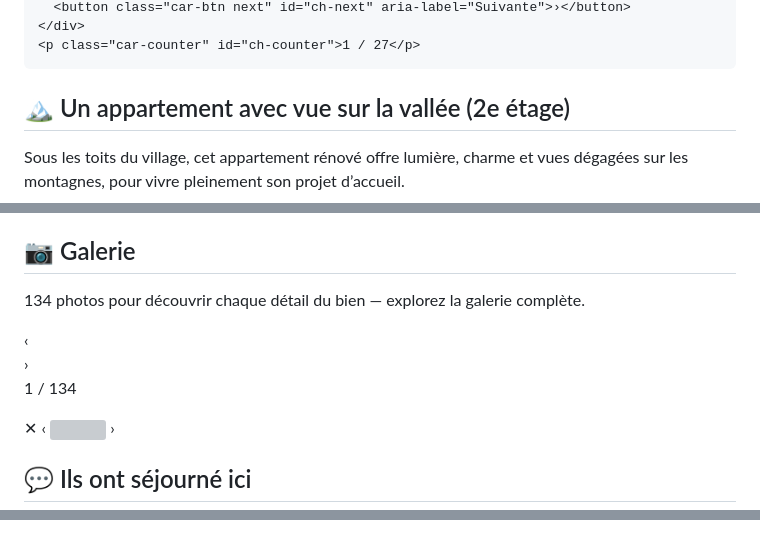
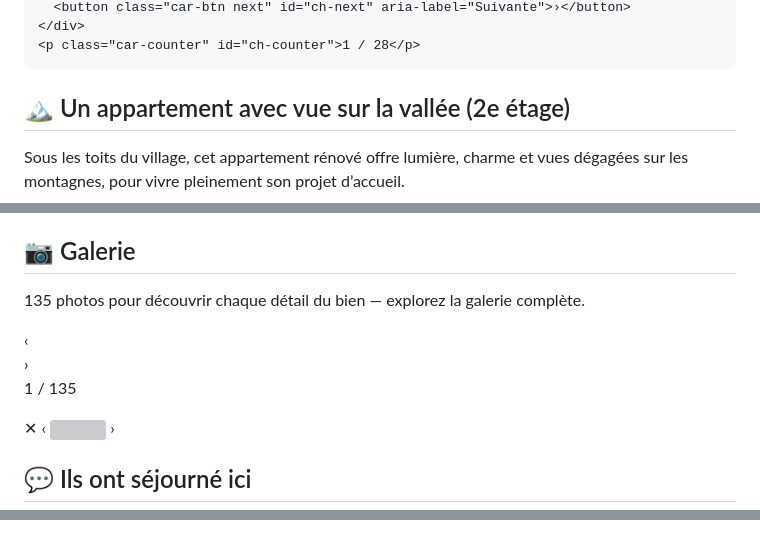
Before and after one commit to kevinabrioux/vivre-en-vallee-aspe, a Markdown page: README.md, 3 parts joined by grey strips. GitHub-like rendering; grey boxes are pictures that could not be loaded.

```diff
--- a/README.md
+++ b/README.md
@@ -538,6 +538,6 @@
       <button class="car-btn next" id="ch-next" aria-label="Suivante">›</button>
     </div>
-    <p class="car-counter" id="ch-counter">1 / 27</p>
+    <p class="car-counter" id="ch-counter">1 / 28</p>
   </section>
 
   <!-- APPARTEMENT 2E ETAGE -->
@@ -584,7 +584,7 @@
     <div class="wrap">
       <div class="titleRow">
         <h2>📷 Galerie</h2>
-        <p class="lead">134 photos pour découvrir chaque détail du bien — explorez la galerie complète.</p>
+        <p class="lead">135 photos pour découvrir chaque détail du bien — explorez la galerie complète.</p>
       </div>
     </div>
     <div class="carousel-wrap">
@@ -592,7 +592,7 @@
       <div class="gallery" id="gallery" aria-label="Galerie du bien à vendre à Bedous, vallée d'Aspe"></div>
       <button class="car-btn next" id="car-next" aria-label="Suivante">›</button>
     </div>
-    <p class="car-counter" id="car-counter">1 / 134</p>
+    <p class="car-counter" id="car-counter">1 / 135</p>
   </section>
 
   <!-- LIGHTBOX -->
@@ -754,7 +754,7 @@
 
     // Carrousel Chambres d'hôtes — photos actualisées 2026 en premier (retours Natalie 3/5),
     // puis sauna, salles d'eau ; couloirs et lingerie en fin
-    const photosChambres = ["chambre-2026-01.jpg","chambre-2026-02.jpg","chambre-2026-03.jpg","chambre-2026-04.jpg","chambre-2026-05.jpg","chambre-2026-06.jpg","chambre-2026-07.jpg","IMG_0385.JPG","IMG_0386.JPG","IMG_0387.JPG","DSCN3400(1).JPG","DSCN3400.JPG","M.Abrioux-053.jpg","M.Abrioux-055.jpg","CIMG1395.JPG","CIMG1396.JPG","CIMG1397.JPG","CIMG1392.JPG","CIMG1401.JPG","CIMG1402.JPG","CIMG1403.JPG","CIMG1404.JPG","CIMG1380.JPG","M.Abrioux-073.jpg","M.Abrioux-074.jpg","M.Abrioux-051.jpg","M.Abrioux-052.jpg"];
+    const photosChambres = ["chambre-2026-01.jpg","chambre-2026-02.jpg","chambre-2026-03.jpg","chambre-2026-04.jpg","chambre-2026-05.jpg","chambre-2026-06.jpg","chambre-2026-07.jpg","terrasse-2026-01.jpg","IMG_0385.JPG","IMG_0386.JPG","IMG_0387.JPG","DSCN3400(1).JPG","DSCN3400.JPG","M.Abrioux-053.jpg","M.Abrioux-055.jpg","CIMG1395.JPG","CIMG1396.JPG","CIMG1397.JPG","CIMG1392.JPG","CIMG1401.JPG","CIMG1402.JPG","CIMG1403.JPG","CIMG1404.JPG","CIMG1380.JPG","M.Abrioux-073.jpg","M.Abrioux-074.jpg","M.Abrioux-051.jpg","M.Abrioux-052.jpg"];
     buildCarousel(
       document.getElementById("gallery-ch"), photosChambres, "photos-chambres",
       document.getElementById("ch-counter"),
```
Also changed, not shown: other parts of README.md (+2 -2 lines), photos-chambres/terrasse-2026-01.jpg (added), 1 other file.
